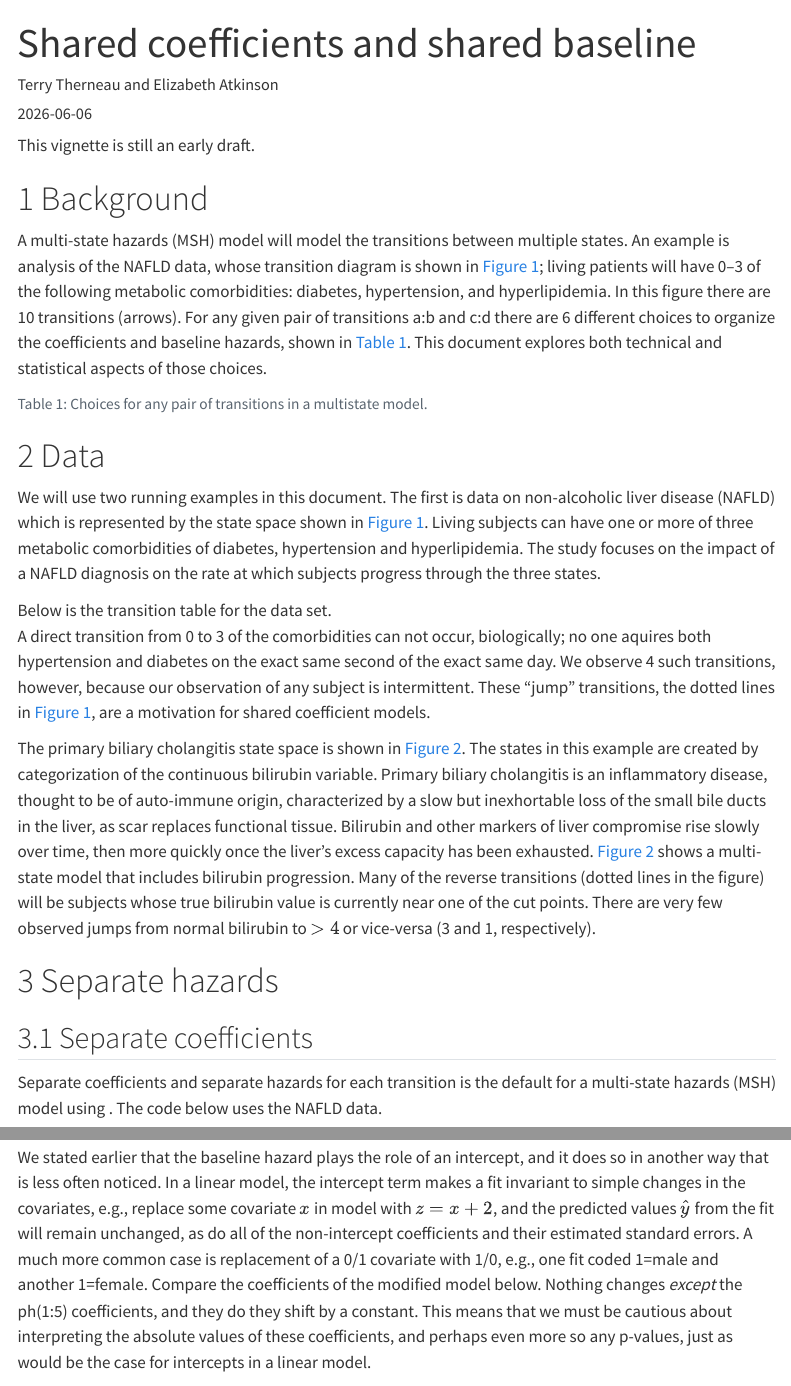
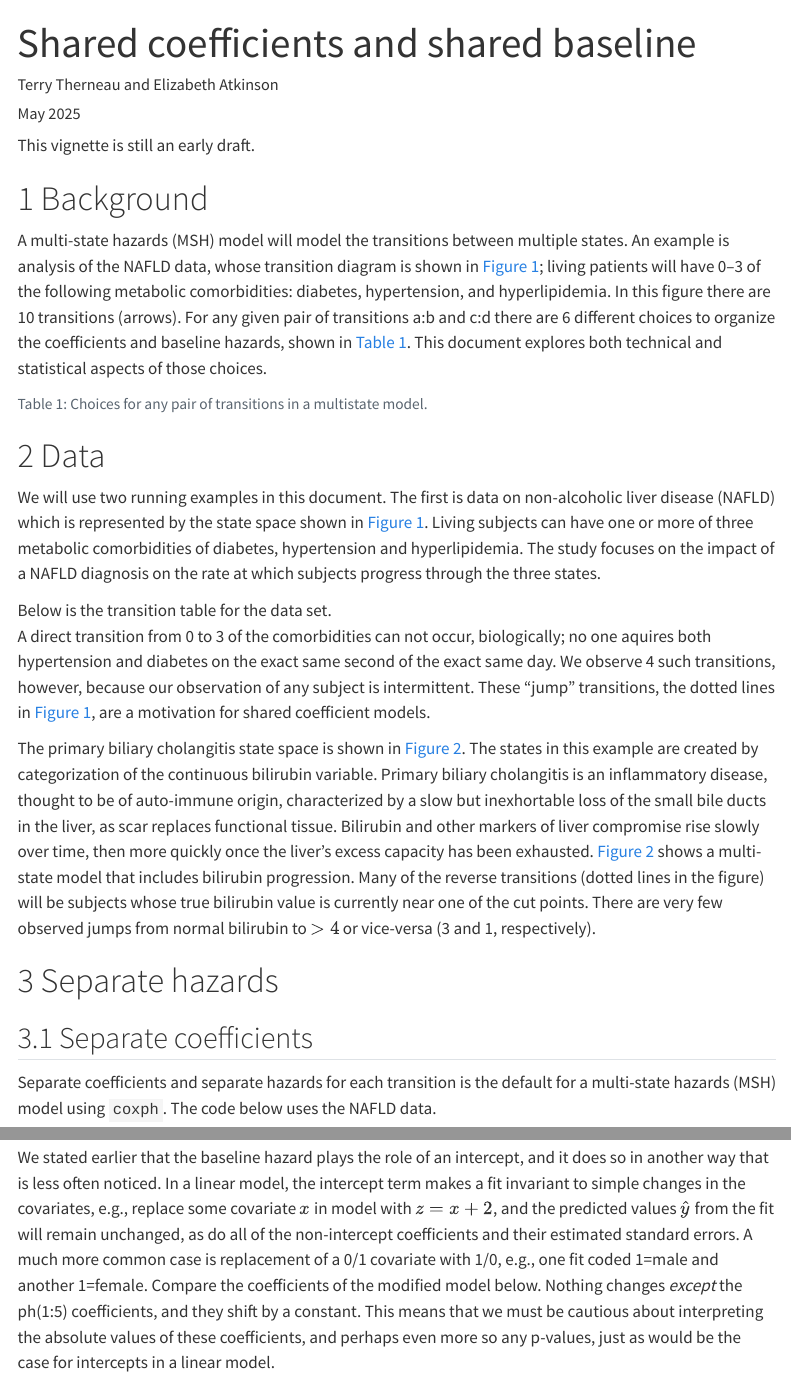
Before and after one commit to bethatkinson/survivalVignettes, a Quarto document (vignettes/shared.qmd): the page in a window 1100 px wide, from its top, and a second part further down, joined at a grey line. Rendered offline with R 4.5, knitr and Pandoc in place of Quarto, with nearby package versions; the code chunks are not run, so their results and figures are left out; menus at the side of the page are left out.

Commit message:
Fix a few small errors in shared.qmd. Restore the date as "date written" not date last compiled

````diff
--- a/vignettes/shared.qmd
+++ b/vignettes/shared.qmd
@@ -1,7 +1,7 @@
 ---
 title: "Shared coefficients and shared baseline"
 author: "Terry Therneau and Elizabeth Atkinson"
-date: "`r Sys.Date()`"
+date: "May 2025"
 bibliography: refer.bib
 format:
     html:
@@ -195,7 +195,7 @@ pcheck <- survcheck(Surv(year1, year2, bstate) ~ 1, pdata, id=id, istate=bili3)
 ## Separate coefficients
 
 Separate coefficients and separate hazards for each transition is the
-default for a multi-state hazards (MSH) model using \code{coxph}. The code
+default for a multi-state hazards (MSH) model using `coxph`. The code
 below uses the NAFLD data.
 
 ```{r nfit1, warning=TRUE, message=TRUE}
@@ -472,7 +470,7 @@ the non-intercept coefficients and their estimated standard errors.
 A much more common case is replacement of a 0/1 covariate with 1/0, e.g.,
 one fit coded 1=male and another 1=female.
 Compare the coefficients of the modified model below.  Nothing changes
-*except* the ph(1:5) coefficients, and they do they shift by a constant.
+*except* the ph(1:5) coefficients, and they shift by a constant.
 This means that we must be cautious about interpreting the absolute values
 of these coefficients, and perhaps even more so any p-values, just as would be
 the case for intercepts in a linear model.
````
Also changed, not shown: vignettes/shared.qmd (2 more changed lines).
